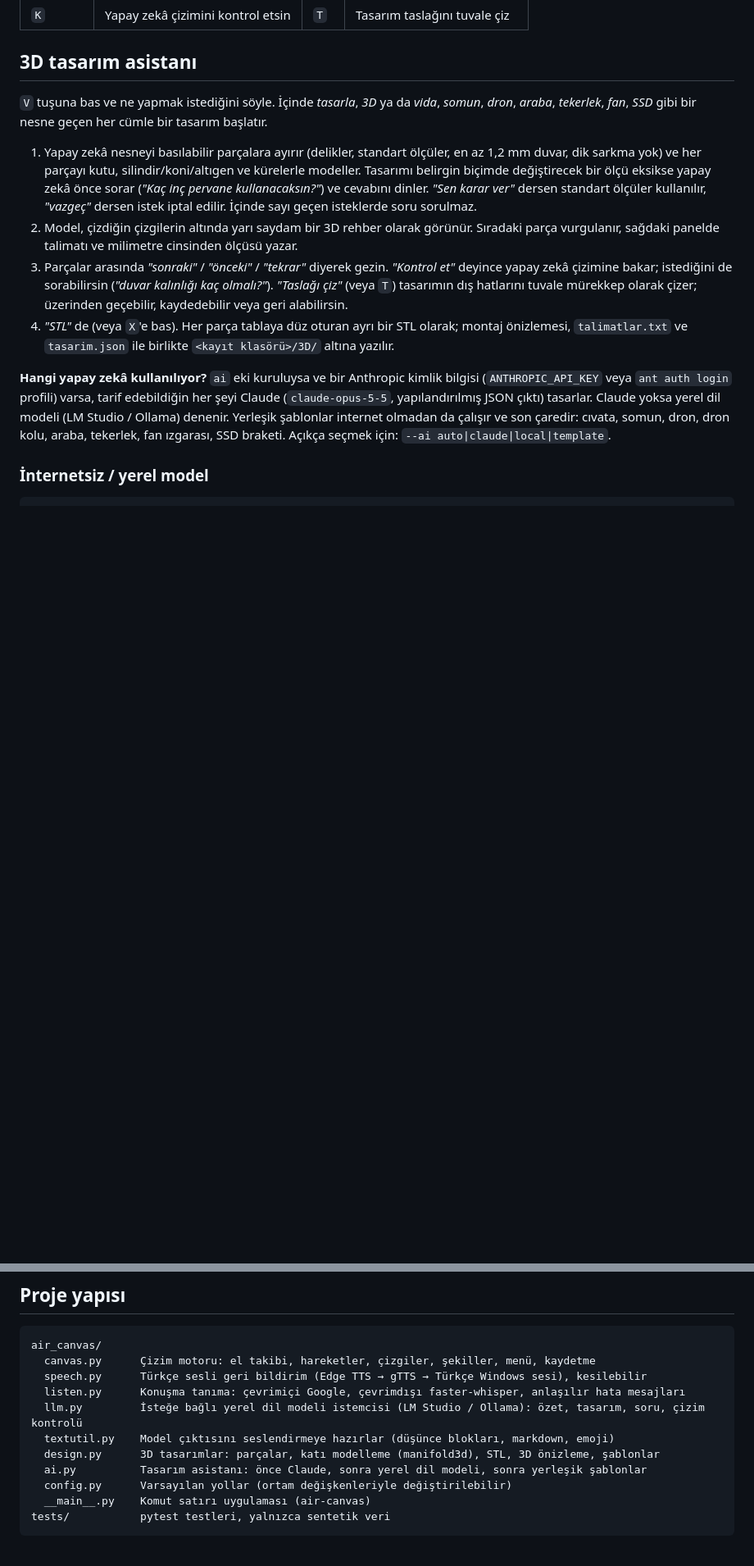
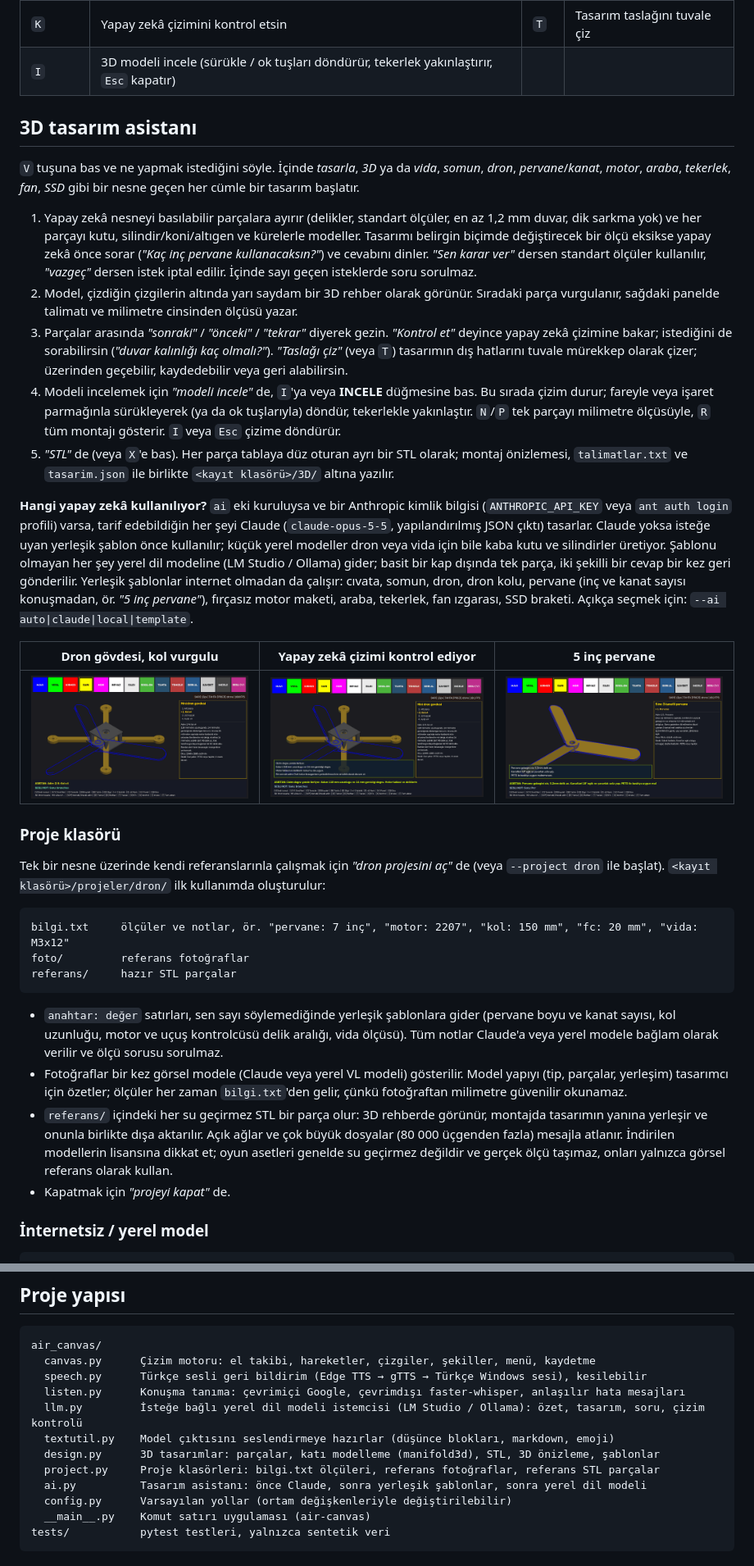
Before and after one commit to GencayCeliker/air-canvas, a Markdown page: README.tr.md, 2 parts joined by grey strips. Shown at 82% size. Rendered like a GitHub page; pictures changed too: docs/cizim-kontrolu.png (added), docs/pervane.png (added), docs/tasarim-dron.png (added); blank space fills up the shorter version.

Commit message:
Belgeler: demo GIF'i ve ekran görüntüleri; Türkçe README'ye inceleme modu ve proje klasörü
- docs/demo.gif: hazır şablondan dron, yapay zekânın çizim kontrolü, 5 inç pervane (tahta modunda çekildi).

- docs/ altında üç ekran görüntüsü; iki README'de tablo olarak.

- README.tr.md, #22-#24 değişiklikleriyle eşitlendi; --project örneği eklendi.

````diff
--- a/README.tr.md
+++ b/README.tr.md
@@ -74,18 +75,39 @@ air-canvas --help
 | `N` / `P` | Sonraki / önceki tasarım adımı | `R` | Adımı tekrarla |
 | `G` | 3D rehberi göster/gizle | `X` | Tasarımı STL olarak kaydet |
 | `K` | Yapay zekâ çizimini kontrol etsin | `T` | Tasarım taslağını tuvale çiz |
+| `I` | 3D modeli incele (sürükle / ok tuşları döndürür, tekerlek yakınlaştırır, `Esc` kapatır) | | |
 
 ## 3D tasarım asistanı
 
-`V` tuşuna bas ve ne yapmak istediğini söyle. İçinde *tasarla*, *3D* ya da *vida*, *somun*, *dron*, *araba*, *tekerlek*, *fan*, *SSD* gibi bir nesne geçen her cümle bir tasarım başlatır.
+`V` tuşuna bas ve ne yapmak istediğini söyle. İçinde *tasarla*, *3D* ya da *vida*, *somun*, *dron*, *pervane*/*kanat*, *motor*, *araba*, *tekerlek*, *fan*, *SSD* gibi bir nesne geçen her cümle bir tasarım başlatır.
 
 1. Yapay zekâ nesneyi basılabilir parçalara ayırır (delikler, standart ölçüler, en az 1,2 mm duvar, dik sarkma yok) ve her parçayı kutu, silindir/koni/altıgen ve kürelerle modeller.
    Tasarımı belirgin biçimde değiştirecek bir ölçü eksikse yapay zekâ önce sorar (*"Kaç inç pervane kullanacaksın?"*) ve cevabını dinler. *"Sen karar ver"* dersen standart ölçüler kullanılır, *"vazgeç"* dersen istek iptal edilir. İçinde sayı geçen isteklerde soru sorulmaz.
 2. Model, çizdiğin çizgilerin altında yarı saydam bir 3D rehber olarak görünür. Sıradaki parça vurgulanır, sağdaki panelde talimatı ve milimetre cinsinden ölçüsü yazar.
 3. Parçalar arasında *"sonraki"* / *"önceki"* / *"tekrar"* diyerek gezin. *"Kontrol et"* deyince yapay zekâ çizimine bakar; istediğini de sorabilirsin (*"duvar kalınlığı kaç olmalı?"*). *"Taslağı çiz"* (veya `T`) tasarımın dış hatlarını tuvale mürekkep olarak çizer; üzerinden geçebilir, kaydedebilir veya geri alabilirsin.
-4. *"STL"* de (veya `X`'e bas). Her parça tablaya düz oturan ayrı bir STL olarak; montaj önizlemesi, `talimatlar.txt` ve `tasarim.json` ile birlikte `<kayıt klasörü>/3D/` altına yazılır.
+4. Modeli incelemek için *"modeli incele"* de, `I`'ya veya **INCELE** düğmesine bas. Bu sırada çizim durur; fareyle veya işaret parmağınla sürükleyerek (ya da ok tuşlarıyla) döndür, tekerlekle yakınlaştır. `N`/`P` tek parçayı milimetre ölçüsüyle, `R` tüm montajı gösterir. `I` veya `Esc` çizime döndürür.
+5. *"STL"* de (veya `X`'e bas). Her parça tablaya düz oturan ayrı bir STL olarak; montaj önizlemesi, `talimatlar.txt` ve `tasarim.json` ile birlikte `<kayıt klasörü>/3D/` altına yazılır.
 
-**Hangi yapay zekâ kullanılıyor?** `ai` eki kuruluysa ve bir Anthropic kimlik bilgisi (`ANTHROPIC_API_KEY` veya `ant auth login` profili) varsa, tarif edebildiğin her şeyi Claude (`claude-opus-5-5`, yapılandırılmış JSON çıktı) tasarlar. Claude yoksa yerel dil modeli (LM Studio / Ollama) denenir. Yerleşik şablonlar internet olmadan da çalışır ve son çaredir: cıvata, somun, dron, dron kolu, araba, tekerlek, fan ızgarası, SSD braketi. Açıkça seçmek için: `--ai auto|claude|local|template`.
+**Hangi yapay zekâ kullanılıyor?** `ai` eki kuruluysa ve bir Anthropic kimlik bilgisi (`ANTHROPIC_API_KEY` veya `ant auth login` profili) varsa, tarif edebildiğin her şeyi Claude (`claude-opus-5-5`, yapılandırılmış JSON çıktı) tasarlar. Claude yoksa isteğe uyan yerleşik şablon önce kullanılır; küçük yerel modeller dron veya vida için bile kaba kutu ve silindirler üretiyor. Şablonu olmayan her şey yerel dil modeline (LM Studio / Ollama) gider; basit bir kap dışında tek parça, iki şekilli bir cevap bir kez geri gönderilir. Yerleşik şablonlar internet olmadan da çalışır: cıvata, somun, dron, dron kolu, pervane (inç ve kanat sayısı konuşmadan, ör. *"5 inç pervane"*), fırçasız motor maketi, araba, tekerlek, fan ızgarası, SSD braketi. Açıkça seçmek için: `--ai auto|claude|local|template`.
+
+| Dron gövdesi, kol vurgulu | Yapay zekâ çizimi kontrol ediyor | 5 inç pervane |
+| --- | --- | --- |
+| ![Dron şablonu](docs/tasarim-dron.png) | ![Çizim kontrolü](docs/cizim-kontrolu.png) | ![Pervane](docs/pervane.png) |
+
+### Proje klasörü
+
+Tek bir nesne üzerinde kendi referanslarınla çalışmak için *"dron projesini aç"* de (veya `--project dron` ile başlat). `<kayıt klasörü>/projeler/dron/` ilk kullanımda oluşturulur:
+
+```
+bilgi.txt     ölçüler ve notlar, ör. "pervane: 7 inç", "motor: 2207", "kol: 150 mm", "fc: 20 mm", "vida: M3x12"
+foto/         referans fotoğraflar
+referans/     hazır STL parçalar
+```
+
+- `anahtar: değer` satırları, sen sayı söylemediğinde yerleşik şablonlara gider (pervane boyu ve kanat sayısı, kol uzunluğu, motor ve uçuş kontrolcüsü delik aralığı, vida ölçüsü). Tüm notlar Claude'a veya yerel modele bağlam olarak verilir ve ölçü sorusu sorulmaz.
+- Fotoğraflar bir kez görsel modele (Claude veya yerel VL modeli) gösterilir. Model yapıyı (tip, parçalar, yerleşim) tasarımcı için özetler; ölçüler her zaman `bilgi.txt`'den gelir, çünkü fotoğraftan milimetre güvenilir okunamaz.
+- `referans/` içindeki her su geçirmez STL bir parça olur: 3D rehberde görünür, montajda tasarımın yanına yerleşir ve onunla birlikte dışa aktarılır. Açık ağlar ve çok büyük dosyalar (80 000 üçgenden fazla) mesajla atlanır. İndirilen modellerin lisansına dikkat et; oyun asetleri genelde su geçirmez değildir ve gerçek ölçü taşımaz, onları yalnızca görsel referans olarak kullan.
+- Kapatmak için *"projeyi kapat"* de.
 
 ### İnternetsiz / yerel model
 
@@ -154,7 +176,8 @@ air_canvas/
   llm.py         İsteğe bağlı yerel dil modeli istemcisi (LM Studio / Ollama): özet, tasarım, soru, çizim kontrolü
   textutil.py    Model çıktısını seslendirmeye hazırlar (düşünce blokları, markdown, emoji)
   design.py      3D tasarımlar: parçalar, katı modelleme (manifold3d), STL, 3D önizleme, şablonlar
-  ai.py          Tasarım asistanı: önce Claude, sonra yerel dil modeli, sonra yerleşik şablonlar
+  project.py     Proje klasörleri: bilgi.txt ölçüleri, referans fotoğraflar, referans STL parçalar
+  ai.py          Tasarım asistanı: önce Claude, sonra yerleşik şablonlar, sonra yerel dil modeli
   config.py      Varsayılan yollar (ortam değişkenleriyle değiştirilebilir)
   __main__.py    Komut satırı uygulaması (air-canvas)
 tests/           pytest testleri, yalnızca sentetik veri
````
Also changed, not shown: other parts of README.tr.md (+5 -4 lines), README.md (+7 -2 lines), docs/demo.gif (added).
